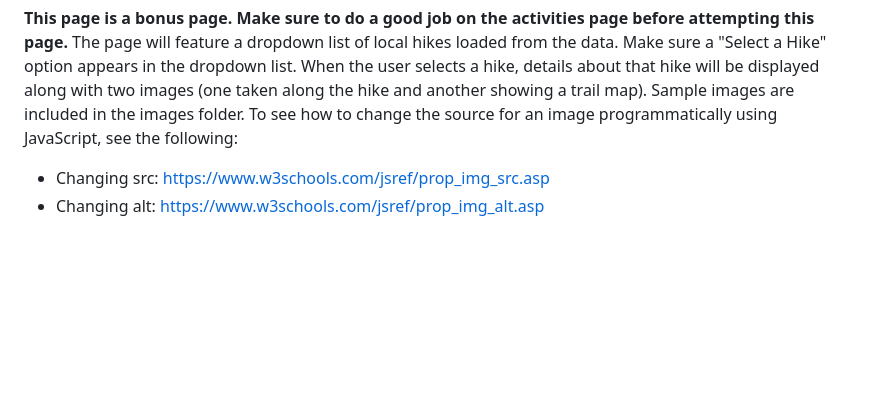
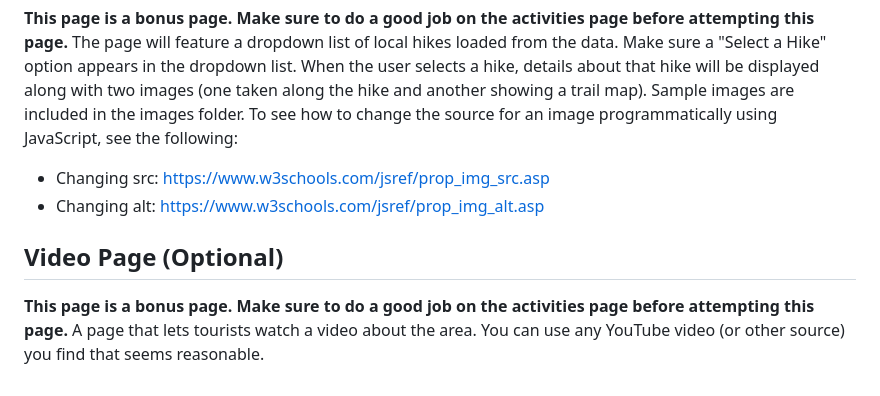
Before and after one commit to rohanpokwal/tourist_bureau_workshop, a Markdown page: README.md, the part around the change. GitHub-like rendering; blank space fills up the shorter version.

Commit message:
udpating readme

```diff
--- a/README.md
+++ b/README.md
@@ -95,3 +95,8 @@ To see how to change the source for an image programmatically using JavaScript,
 
 - Changing src: https://www.w3schools.com/jsref/prop_img_src.asp
 - Changing alt: https://www.w3schools.com/jsref/prop_img_alt.asp
+
+## Video Page (Optional)
+**This page is a bonus page. Make sure to do a good job on the activities page before attempting this page.**
+A page that lets tourists watch a video about the area. You can use any YouTube video
+(or other source) you find that seems reasonable.
```
